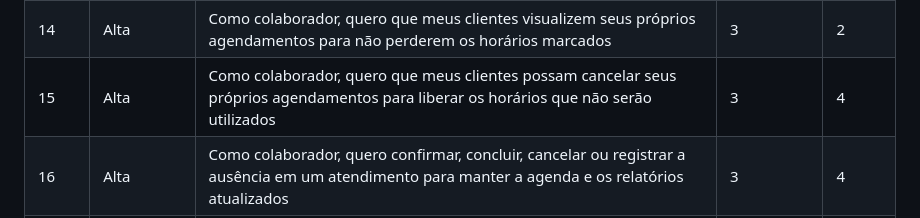
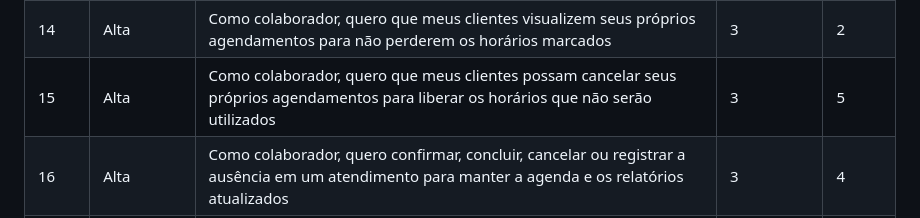
Before and after one commit to Secretaria-Gestao/TCC-ETEC, a Markdown page: README.md, the part around the change. Rendered like a GitHub page.

Commit message:
Update priority of task 15 in README

```diff
--- a/README.md
+++ b/README.md
@@ -49,7 +49,7 @@
 | 12   | Alta       | Como colaborador, quero que meu cliente agende um ou mais serviços comigo em um horário disponível para garantir o atendimento                                                                               | 8          | 1      |
 | 13   | Alta       | Como administrador, quero visualizar os agendamentos de todos os colaboradores do meu salão para acompanhar e organizar a agenda do estabelecimento                                                          | 5          | 3      |
 | 14   | Alta       | Como colaborador, quero que meus clientes visualizem seus próprios agendamentos para não perderem os horários marcados                                                                                       | 3          | 2      |
-| 15   | Alta       | Como colaborador, quero que meus clientes possam cancelar seus próprios agendamentos para liberar os horários que não serão utilizados                                                                       | 3          | 4      |
+| 15   | Alta       | Como colaborador, quero que meus clientes possam cancelar seus próprios agendamentos para liberar os horários que não serão utilizados                                                                       | 3          | 5      |
 | 16   | Alta       | Como colaborador, quero confirmar, concluir, cancelar ou registrar a ausência em um atendimento para manter a agenda e os relatórios atualizados                                                             | 3          | 4      |
 | 17   | Alta       | Como administrador, quero desativar o cadastro de um colaborador que não trabalha mais no salão e reativá-lo caso retorne, para impedir novos agendamentos enquanto estiver inativo sem apagar seu histórico | 3          | 4      |
 | 18   | Alta       | Como administrador, quero que o preço aplicado a cada serviço seja preservado no agendamento para que alterações futuras no catálogo não modifiquem os valores do histórico                                  | 3          |        |
```
